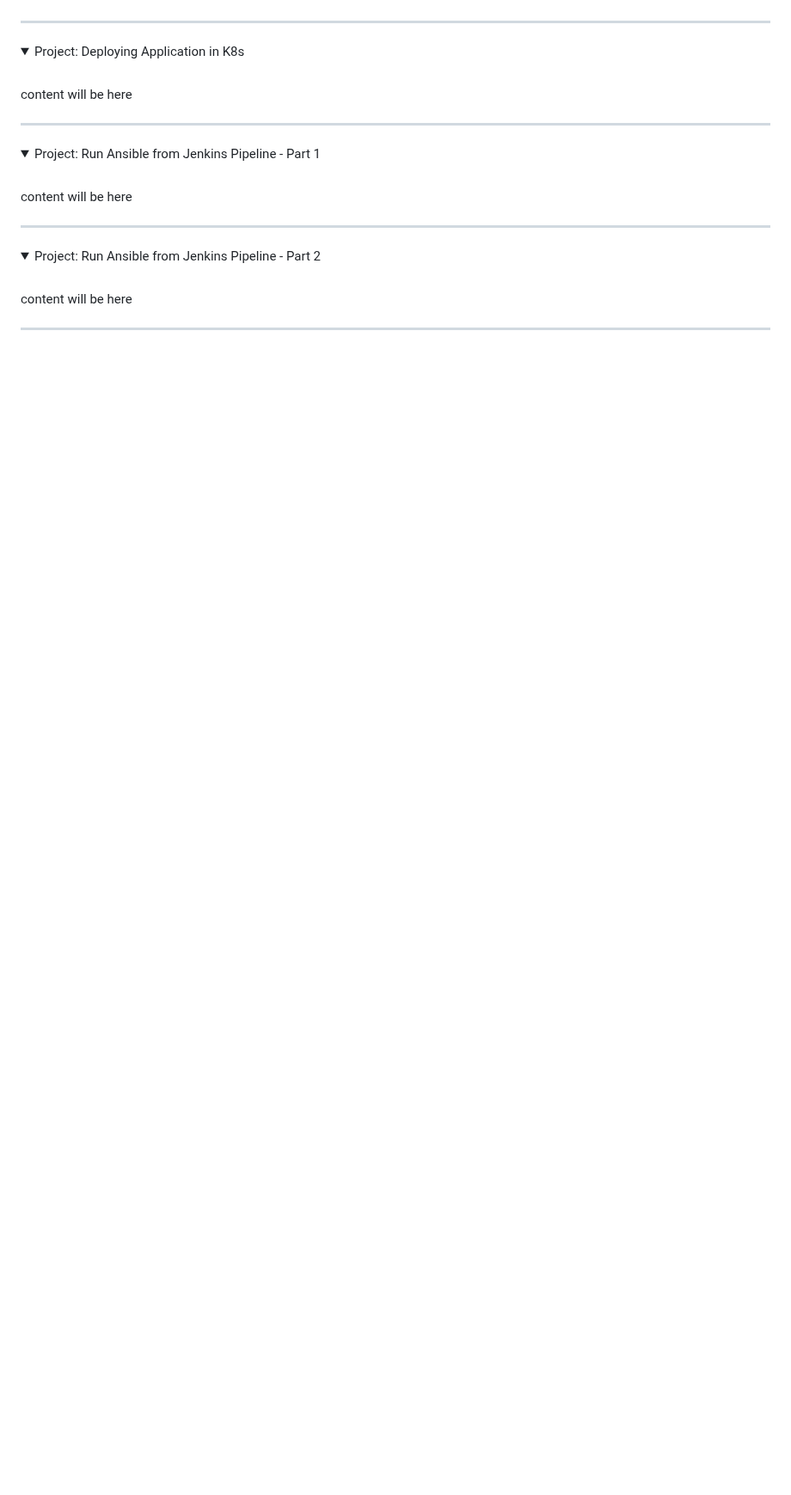
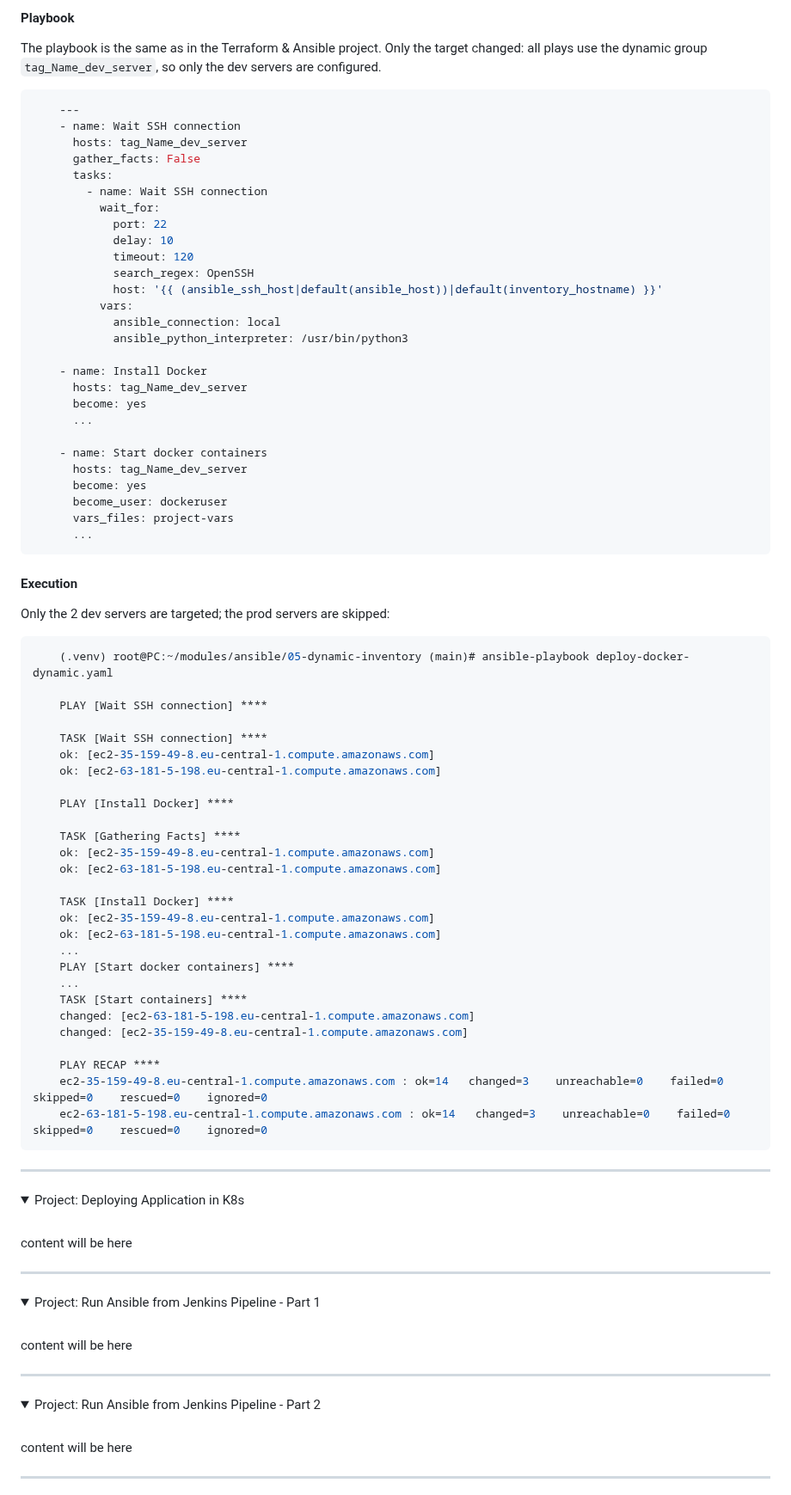
Before and after one commit to emrearabacioglu/devops-bootcamp, a Markdown page: m15-ansible/01-demos/README.md, the part around one of its changes. Shown at 86% size. Rendered like a GitHub page; folded sections open; blank space fills up the shorter version.

````diff
--- a/m15-ansible/01-demos/README.md
+++ b/m15-ansible/01-demos/README.md
@@ -1296,3 +1360,69 @@ A single `terraform apply` creates the servers and configures both of them:
+#### Playbook
+The playbook is the same as in the Terraform & Ansible project. Only the target changed: all plays use the dynamic group `tag_Name_dev_server`, so only the dev servers are configured.
+
+```yaml
+    ---
+    - name: Wait SSH connection
+      hosts: tag_Name_dev_server
+      gather_facts: False
+      tasks:
+        - name: Wait SSH connection
+          wait_for:
+            port: 22
+            delay: 10
+            timeout: 120
+            search_regex: OpenSSH
+            host: '{{ (ansible_ssh_host|default(ansible_host))|default(inventory_hostname) }}'
+          vars:
+            ansible_connection: local
+            ansible_python_interpreter: /usr/bin/python3
+
+    - name: Install Docker
+      hosts: tag_Name_dev_server
+      become: yes
+      ...
+
+    - name: Start docker containers
+      hosts: tag_Name_dev_server
+      become: yes
+      become_user: dockeruser
+      vars_files: project-vars
+      ...
+```
+
+#### Execution
+Only the 2 dev servers are targeted; the prod servers are skipped:
+
+```bash
+    (.venv) root@PC:~/modules/ansible/05-dynamic-inventory (main)# ansible-playbook deploy-docker-dynamic.yaml
+
+    PLAY [Wait SSH connection] ****
+
+    TASK [Wait SSH connection] ****
+    ok: [ec2-35-159-49-8.eu-central-1.compute.amazonaws.com]
+    ok: [ec2-63-181-5-198.eu-central-1.compute.amazonaws.com]
+
+    PLAY [Install Docker] ****
+
+    TASK [Gathering Facts] ****
+    ok: [ec2-35-159-49-8.eu-central-1.compute.amazonaws.com]
+    ok: [ec2-63-181-5-198.eu-central-1.compute.amazonaws.com]
+
+    TASK [Install Docker] ****
+    ok: [ec2-35-159-49-8.eu-central-1.compute.amazonaws.com]
+    ok: [ec2-63-181-5-198.eu-central-1.compute.amazonaws.com]
+    ...
+    PLAY [Start docker containers] ****
+    ...
+    TASK [Start containers] ****
+    changed: [ec2-63-181-5-198.eu-central-1.compute.amazonaws.com]
+    changed: [ec2-35-159-49-8.eu-central-1.compute.amazonaws.com]
+
+    PLAY RECAP ****
+    ec2-35-159-49-8.eu-central-1.compute.amazonaws.com : ok=14   changed=3    unreachable=0    failed=0    skipped=0    rescued=0    ignored=0
+    ec2-63-181-5-198.eu-central-1.compute.amazonaws.com : ok=14   changed=3    unreachable=0    failed=0    skipped=0    rescued=0    ignored=0
+```
+
 
 
 </details>
````
Also changed, not shown: other parts of m15-ansible/01-demos/README.md (+65 -1 lines).
